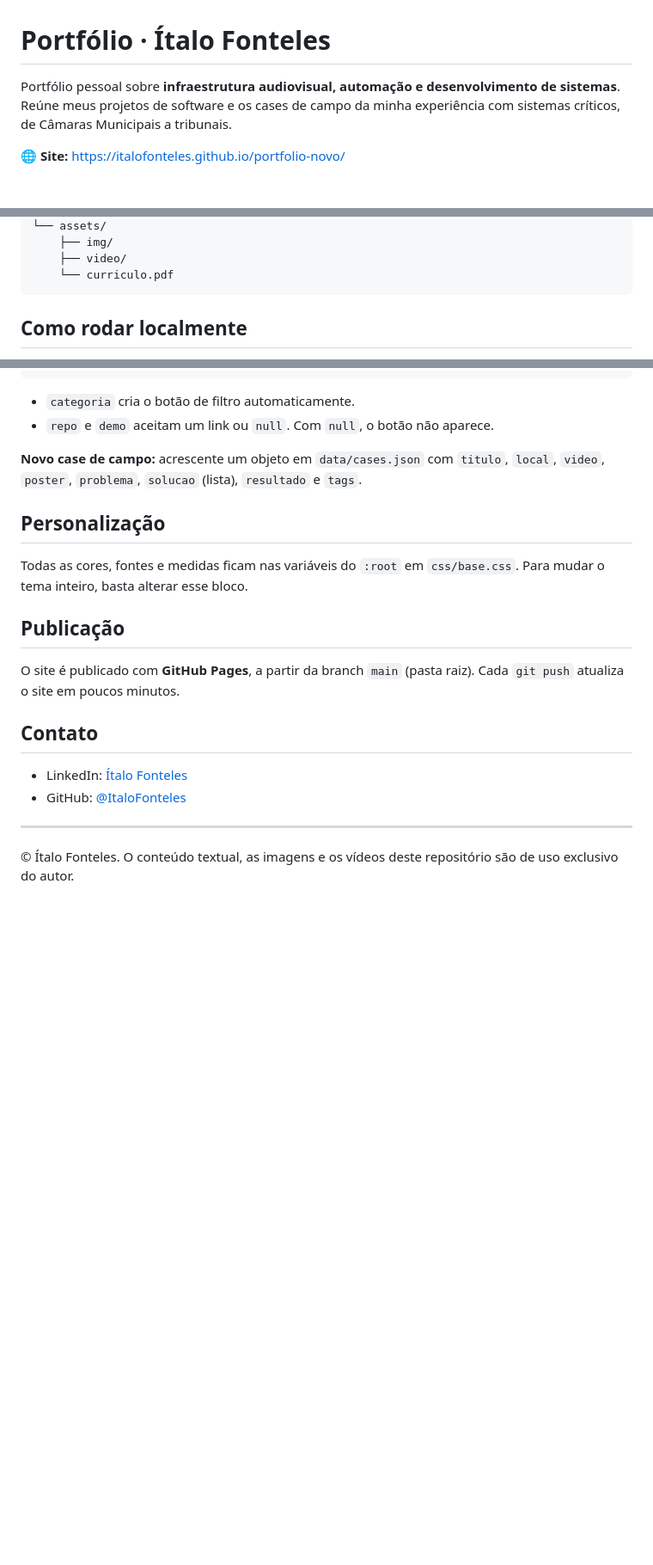
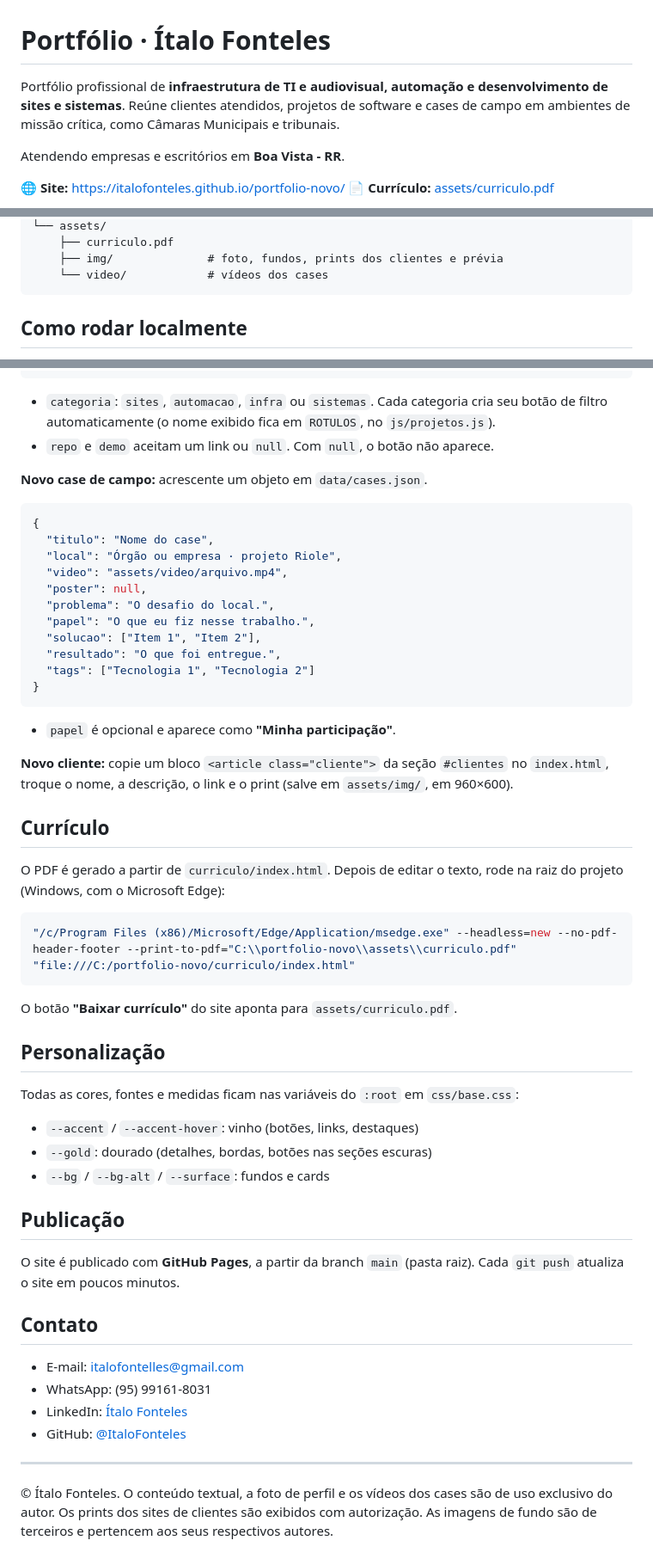
Before and after one commit to ItaloFonteles/portfolio-novo, a Markdown page: README.md, 3 parts joined by grey strips. Shown: that part at 86% size. GitHub-like rendering; blank space fills up the shorter version.

````diff
--- a/README.md
+++ b/README.md
@@ -1,6 +1,9 @@
 # Portfólio · Ítalo Fonteles
 
-Portfólio pessoal sobre **infraestrutura audiovisual, automação e desenvolvimento de sistemas**. Reúne meus projetos de software e os cases de campo da minha experiência com sistemas críticos, de Câmaras Municipais a tribunais.
+Portfólio profissional de **infraestrutura de TI e audiovisual, automação e desenvolvimento de sites e sistemas**. Reúne clientes atendidos, projetos de software e cases de campo em ambientes de missão crítica, como Câmaras Municipais e tribunais.
+
+Atendendo empresas e escritórios em **Boa Vista - RR**.
 
 🌐 **Site:** https://italofonteles.github.io/portfolio-novo/
+📄 **Currículo:** [assets/curriculo.pdf](assets/curriculo.pdf)
 
@@ -59,7 +80,7 @@ portfolio-novo/
 └── assets/
-    ├── img/
-    ├── video/
-    └── curriculo.pdf
+    ├── curriculo.pdf
+    ├── img/              # foto, fundos, prints dos clientes e prévia
+    └── video/            # vídeos dos cases
 ```
 
 ## Como rodar localmente
@@ -97,14 +118,46 @@ Depois acesse `http://localhost:5500`.
 }
 ```
 
-- `categoria` cria o botão de filtro automaticamente.
+- `categoria`: `sites`, `automacao`, `infra` ou `sistemas`. Cada categoria cria seu botão de filtro automaticamente (o nome exibido fica em `ROTULOS`, no `js/projetos.js`).
 - `repo` e `demo` aceitam um link ou `null`. Com `null`, o botão não aparece.
 
-**Novo case de campo:** acrescente um objeto em `data/cases.json` com `titulo`, `local`, `video`, `poster`, `problema`, `solucao` (lista), `resultado` e `tags`.
+**Novo case de campo:** acrescente um objeto em `data/cases.json`.
+
+```json
+{
+  "titulo": "Nome do case",
+  "local": "Órgão ou empresa · projeto Riole",
+  "video": "assets/video/arquivo.mp4",
+  "poster": null,
+  "problema": "O desafio do local.",
+  "papel": "O que eu fiz nesse trabalho.",
+  "solucao": ["Item 1", "Item 2"],
+  "resultado": "O que foi entregue.",
+  "tags": ["Tecnologia 1", "Tecnologia 2"]
+}
+```
+
+- `papel` é opcional e aparece como **"Minha participação"**.
+
+**Novo cliente:** copie um bloco `<article class="cliente">` da seção `#clientes` no `index.html`, troque o nome, a descrição, o link e o print (salve em `assets/img/`, em 960×600).
+
+## Currículo
+
+O PDF é gerado a partir de `curriculo/index.html`. Depois de editar o texto, rode na raiz do projeto (Windows, com o Microsoft Edge):
+
+```bash
+"/c/Program Files (x86)/Microsoft/Edge/Application/msedge.exe" --headless=new --no-pdf-header-footer --print-to-pdf="C:\\portfolio-novo\\assets\\curriculo.pdf" "file:///C:/portfolio-novo/curriculo/index.html"
+```
+
+O botão **"Baixar currículo"** do site aponta para `assets/curriculo.pdf`.
 
 ## Personalização
 
-Todas as cores, fontes e medidas ficam nas variáveis do `:root` em `css/base.css`. Para mudar o tema inteiro, basta alterar esse bloco.
+Todas as cores, fontes e medidas ficam nas variáveis do `:root` em `css/base.css`:
+
+- `--accent` / `--accent-hover`: vinho (botões, links, destaques)
+- `--gold`: dourado (detalhes, bordas, botões nas seções escuras)
+- `--bg` / `--bg-alt` / `--surface`: fundos e cards
 
 ## Publicação
 
@@ -112,9 +165,11 @@ O site é publicado com **GitHub Pages**, a partir da branch `main` (pasta raiz)
 
 ## Contato
 
+- E-mail: italofontelles@gmail.com
+- WhatsApp: (95) 99161-8031
 - LinkedIn: [Ítalo Fonteles](https://www.linkedin.com/in/italo-fonteles-543984356/)
 - GitHub: [@ItaloFonteles](https://github.com/ItaloFonteles)
 
 ---
 
-© Ítalo Fonteles. O conteúdo textual, as imagens e os vídeos deste repositório são de uso exclusivo do autor.
+© Ítalo Fonteles. O conteúdo textual, a foto de perfil e os vídeos dos cases são de uso exclusivo do autor. Os prints dos sites de clientes são exibidos com autorização. As imagens de fundo são de terceiros e pertencem aos seus respectivos autores.
````
Also changed, not shown: other parts of README.md (+31 -13 lines), assets/img/preview.jpg (added).
